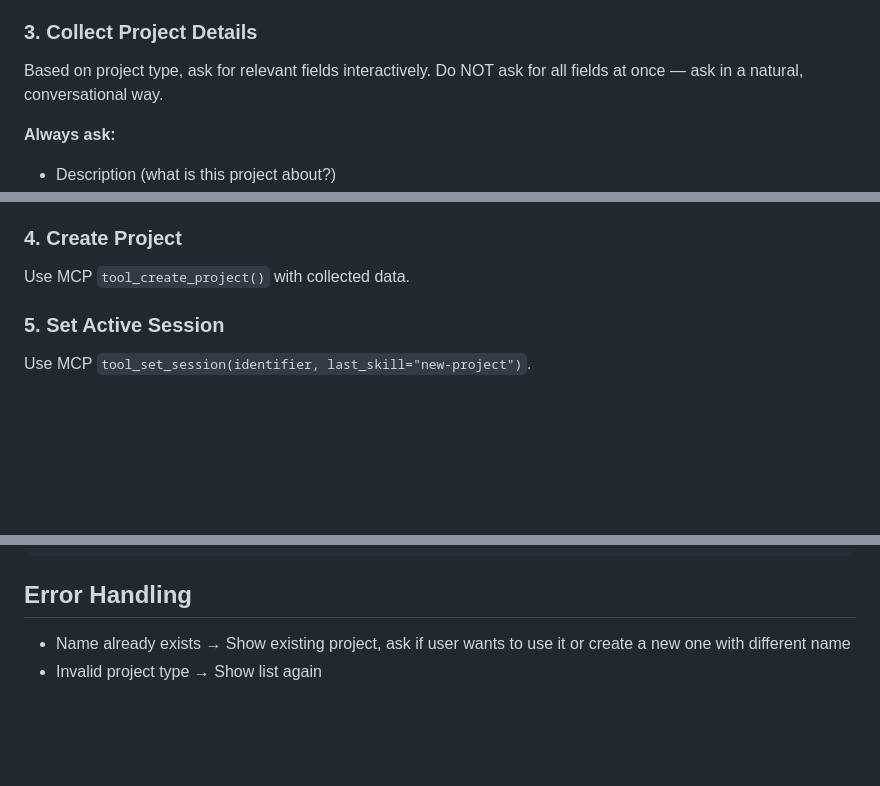
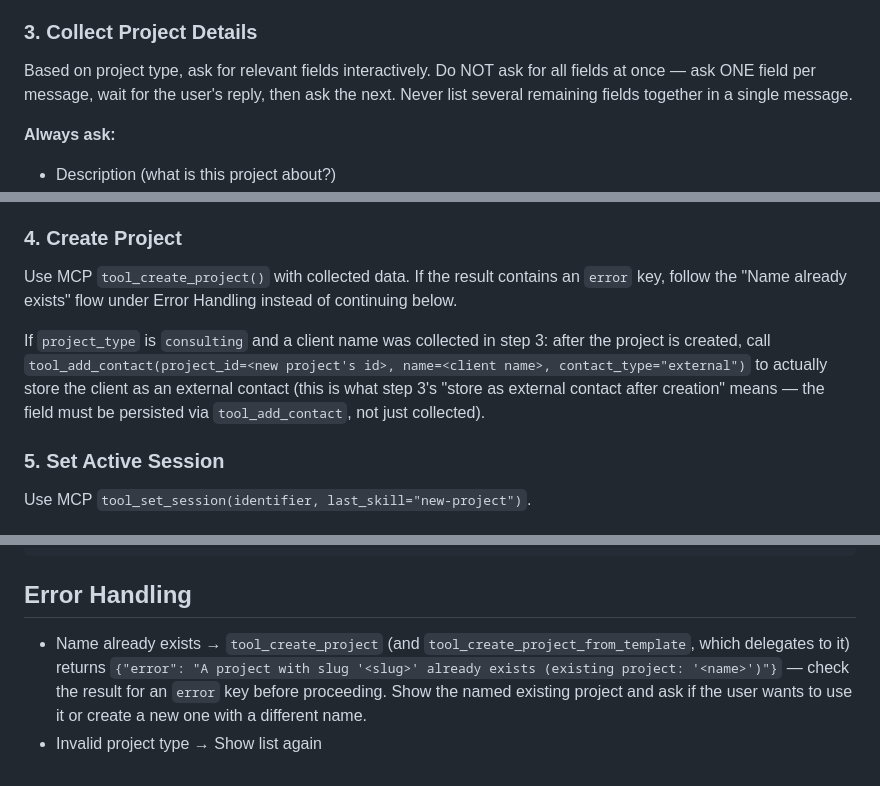
Before and after one commit to markus-michalski/project-hub, a Markdown page: skills/new-project/SKILL.md, 3 parts joined by grey strips. Rendered like a GitHub page; blank space fills up the shorter version.

Commit message:
fix(new-project): wire contact persistence, fix error-handling note (#85)
* fix(new-project): wire contact persistence, fix error-handling note

- Persist consulting client names via tool_add_contact after
  tool_create_project succeeds (previously collected but dropped —
  a real behavior gap found by the eval loop, case 8/18).
- Replace vague "ask conversationally" field-collection guidance with
  an explicit one-field-per-message rule (eval case 11).
- Correct the duplicate-name error note: tool_create_project raises a
  UNIQUE-constraint tool-execution error rather than returning an
  {"error": ...} dict, and the same is true via
  tool_create_project_from_template, which delegates to
  tool_create_project (an earlier draft wrongly implied the template
  tool returns a structured error dict for this case). Root cause
  (tool_create_project should return a structured error like its
  template sibling) filed separately as project-hub#84.

* fix(new-project): update error-handling note for structured error return

project-hub#86 (merged after this branch was opened) fixed tool_create_project
to return a structured {"error": ...} dict on duplicate name instead of raising
a raw sqlite3.IntegrityError — this branch's Error Handling note documented the
now-outdated raised-exception behavior. Updated to describe the actual current
return shape and added a check in step 4 to route into the error flow when
tool_create_project's result contains an "error" key.

Co-Authored-By: Claude Sonnet 5 <noreply@anthropic.com>

---------

Co-authored-by: Claude Sonnet 5 <noreply@anthropic.com>

```diff
--- a/skills/new-project/SKILL.md
+++ b/skills/new-project/SKILL.md
@@ -64,7 +64,8 @@ Show available types and ask user to choose:
 ### 3. Collect Project Details
 
 Based on project type, ask for relevant fields interactively.
-Do NOT ask for all fields at once — ask in a natural, conversational way.
+Do NOT ask for all fields at once — ask ONE field per message, wait for the user's reply, then
+ask the next. Never list several remaining fields together in a single message.
 
 **Always ask:**
 - Description (what is this project about?)
@@ -84,7 +85,14 @@ Do NOT ask for all fields at once — ask in a natural, conversational way.
 
 ### 4. Create Project
 
-Use MCP `tool_create_project()` with collected data.
+Use MCP `tool_create_project()` with collected data. If the result contains an `error` key, follow
+the "Name already exists" flow under Error Handling instead of continuing below.
+
+If `project_type` is `consulting` and a client name was collected in step 3: after the project is
+created, call `tool_add_contact(project_id=<new project's id>, name=<client name>,
+contact_type="external")` to actually store the client as an external contact (this is what step 3's
+"store as external contact after creation" means — the field must be persisted via `tool_add_contact`,
+not just collected).
 
 ### 5. Set Active Session
 
@@ -110,5 +118,8 @@ Das Projekt ist jetzt aktiv. Was möchtest du als nächstes tun?
 
 ## Error Handling
 
-- Name already exists → Show existing project, ask if user wants to use it or create a new one with different name
+- Name already exists → `tool_create_project` (and `tool_create_project_from_template`, which
+  delegates to it) returns `{"error": "A project with slug '<slug>' already exists (existing
+  project: '<name>')"}` — check the result for an `error` key before proceeding. Show the named
+  existing project and ask if the user wants to use it or create a new one with a different name.
 - Invalid project type → Show list again
```
